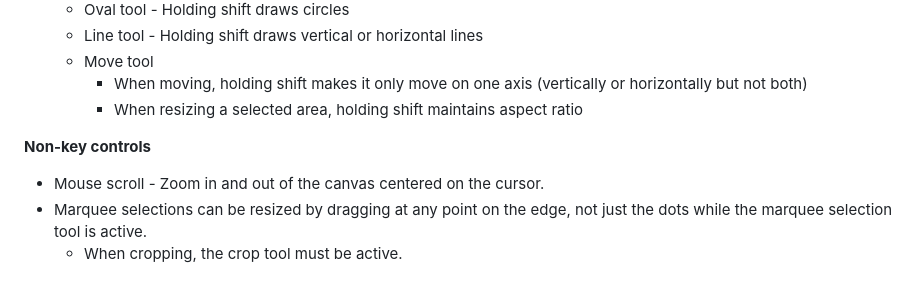
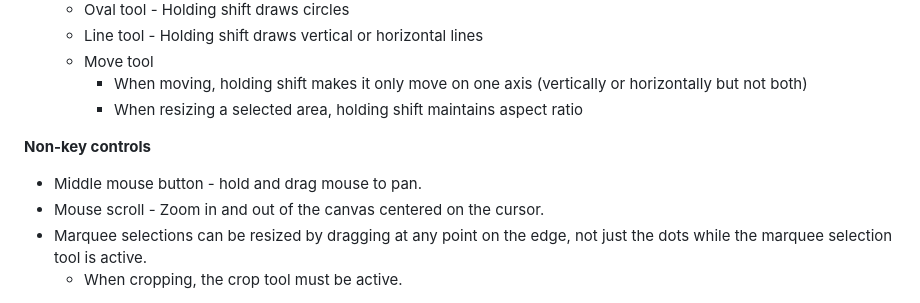
Before and after one commit to Jacbo1/Progrimage, a Markdown page: README.md, the part around the change. Rendered like a GitHub page.

```diff
--- a/README.md
+++ b/README.md
@@ -37,6 +37,7 @@ The main feature of this image editor is the ability for users to easily create
     * When resizing a selected area, holding shift maintains aspect ratio
 
 **Non-key controls**
+* Middle mouse button - hold and drag mouse to pan.
 * Mouse scroll - Zoom in and out of the canvas centered on the cursor.
 * Marquee selections can be resized by dragging at any point on the edge, not just the dots while the marquee selection tool is active.
   * When cropping, the crop tool must be active.
```
